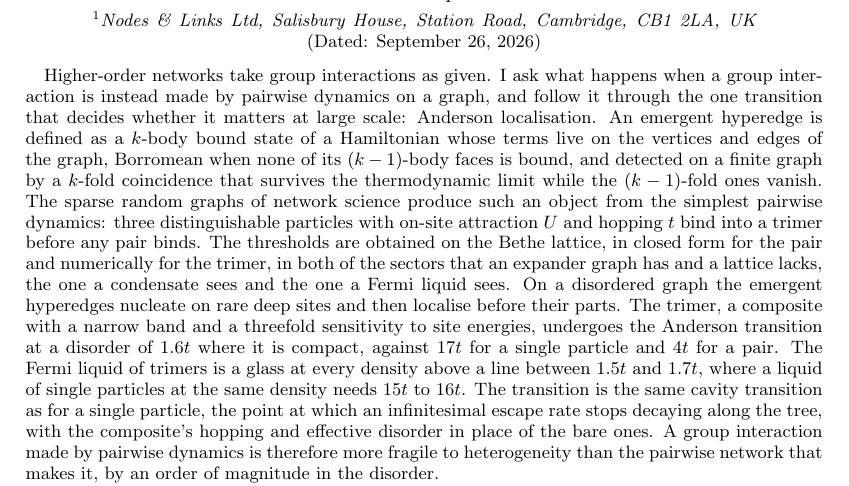
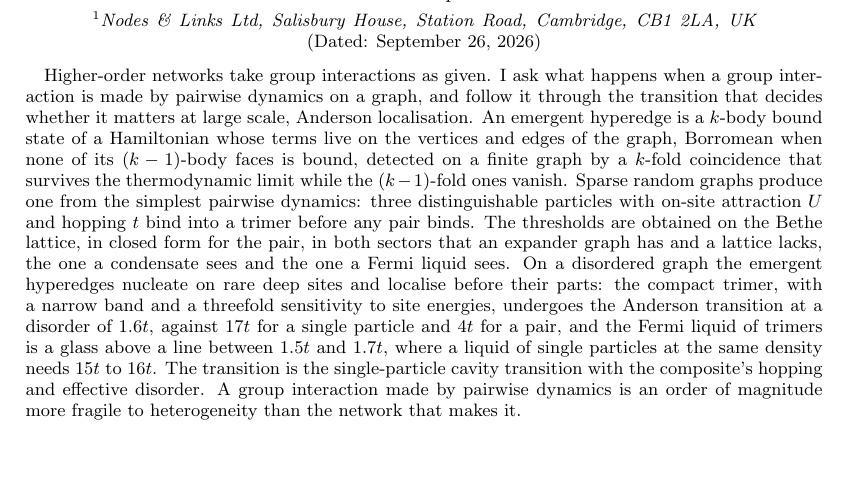
Before and after one commit to av2atgh/higher, a LaTeX paper (paper/main.tex): part of page 1 of 11, cut so that both start at the same text, the shorter picture padded with empty space. Compiled offline with pdfLaTeX.

Commit message:
paper: abstract trimmed to 1653 characters

```diff
--- a/paper/main.tex
+++ b/paper/main.tex
@@ -21,32 +21,29 @@
 
 \begin{abstract}
 Higher-order networks take group interactions as given. I ask what
-happens when a group interaction is instead made by pairwise dynamics on
-a graph, and follow it through the one transition that decides whether it
-matters at large scale: Anderson localisation. An emergent hyperedge is
-defined as a $k$-body bound state of a Hamiltonian whose terms live on
-the vertices and edges of the graph, Borromean when none of its
-$(k-1)$-body faces is bound, and detected on a finite graph by a $k$-fold
-coincidence that survives the thermodynamic limit while the $(k-1)$-fold
-ones vanish. The sparse random graphs of network science produce such an
-object from the simplest pairwise dynamics: three distinguishable
-particles with on-site attraction $U$ and hopping $t$ bind into a trimer before any pair binds. The thresholds are obtained on
-the Bethe lattice, in closed form for the pair and numerically for the
-trimer, in both of the sectors that an expander graph has and a lattice
-lacks, the one a condensate sees and the one a Fermi liquid sees. On a disordered graph the emergent hyperedges nucleate on rare deep
-sites and then localise before their parts. The trimer, a composite with
-a narrow band and a threefold sensitivity to site energies, undergoes
-the Anderson transition at a disorder of $1.6t$ where it is compact,
-against $17t$ for a single particle and $4t$ for a pair. The Fermi
-liquid of trimers is a glass at every density above a line between
+happens when a group interaction is made by pairwise dynamics on a
+graph, and follow it through the transition that decides whether it
+matters at large scale, Anderson localisation. An emergent hyperedge is
+a $k$-body bound state of a Hamiltonian whose terms live on the vertices
+and edges of the graph, Borromean when none of its $(k-1)$-body faces is
+bound, detected on a finite graph by a $k$-fold coincidence that
+survives the thermodynamic limit while the $(k-1)$-fold ones vanish.
+Sparse random graphs produce one from the simplest pairwise dynamics:
+three distinguishable particles with on-site attraction $U$ and hopping
+$t$ bind into a trimer before any pair binds. The thresholds are
+obtained on the Bethe lattice, in closed form for the pair, in both
+sectors that an expander graph has and a lattice lacks, the one a
+condensate sees and the one a Fermi liquid sees. On a disordered graph
+the emergent hyperedges nucleate on rare deep sites and localise before
+their parts: the compact trimer, with a narrow band and a threefold
+sensitivity to site energies, undergoes the Anderson transition at a
+disorder of $1.6t$, against $17t$ for a single particle and $4t$ for a
+pair, and the Fermi liquid of trimers is a glass above a line between
 $1.5t$ and $1.7t$, where a liquid of single particles at the same density
-needs $15t$ to $16t$. The transition is the same cavity
-transition as for a single particle, the point at which an infinitesimal
-escape rate stops decaying along the tree, with the composite's hopping
-and effective disorder in place of the bare ones. A group interaction
-made by pairwise dynamics is therefore more fragile to heterogeneity
-than the pairwise network that makes it, by an order of magnitude in
-the disorder.
+needs $15t$ to $16t$. The transition is the single-particle cavity
+transition with the composite's hopping and effective disorder. A group
+interaction made by pairwise dynamics is an order of magnitude more
+fragile to heterogeneity than the network that makes it.
 \end{abstract}
 
 \maketitle
```
